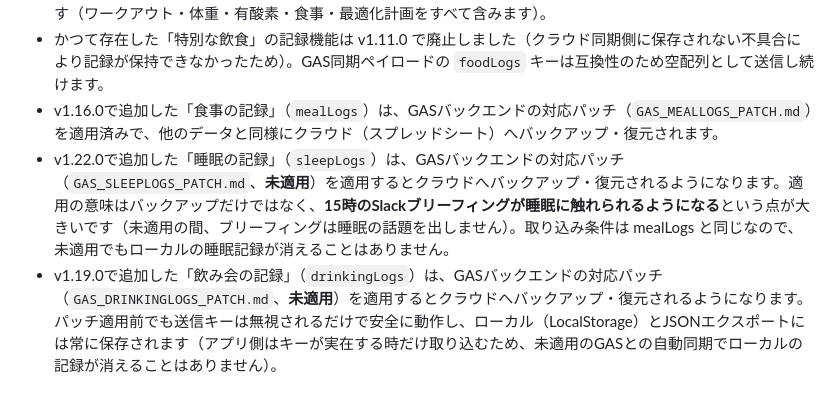
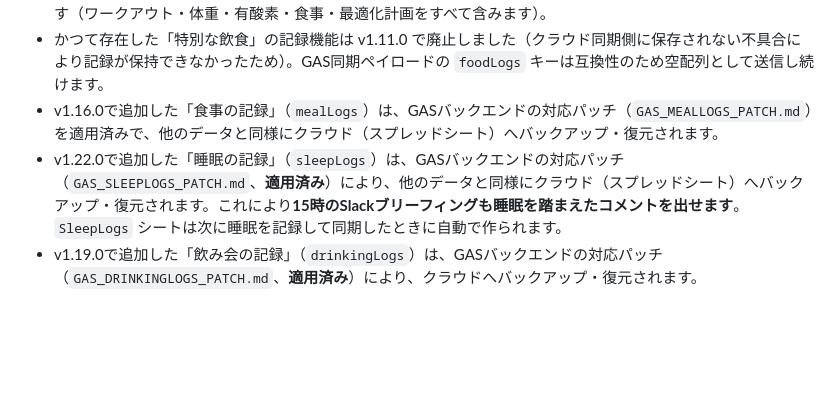
Before and after one commit to ryo1712217122-dot/FITFLOW, a Markdown page: README.md, the part around the change. Rendered like a GitHub page; blank space fills up the shorter version.

```diff
--- a/README.md
+++ b/README.md
@@ -129,5 +129,5 @@ vendor/                 バージョン固定で同梱するChart.js/lucide（CD
 - データのバックアップや移行は、「データ・設定」タブから JSON 形式で容易にエクスポート/インポート可能です（ワークアウト・体重・有酸素・食事・最適化計画をすべて含みます）。
 - かつて存在した「特別な飲食」の記録機能は v1.11.0 で廃止しました（クラウド同期側に保存されない不具合により記録が保持できなかったため）。GAS同期ペイロードの `foodLogs` キーは互換性のため空配列として送信し続けます。
 - v1.16.0で追加した「食事の記録」（`mealLogs`）は、GASバックエンドの対応パッチ（`GAS_MEALLOGS_PATCH.md`）を適用済みで、他のデータと同様にクラウド（スプレッドシート）へバックアップ・復元されます。
-- v1.22.0で追加した「睡眠の記録」（`sleepLogs`）は、GASバックエンドの対応パッチ（`GAS_SLEEPLOGS_PATCH.md`、**未適用**）を適用するとクラウドへバックアップ・復元されるようになります。適用の意味はバックアップだけではなく、**15時のSlackブリーフィングが睡眠に触れられるようになる**という点が大きいです（未適用の間、ブリーフィングは睡眠の話題を出しません）。取り込み条件は mealLogs と同じなので、未適用でもローカルの睡眠記録が消えることはありません。
-- v1.19.0で追加した「飲み会の記録」（`drinkingLogs`）は、GASバックエンドの対応パッチ（`GAS_DRINKINGLOGS_PATCH.md`、**未適用**）を適用するとクラウドへバックアップ・復元されるようになります。パッチ適用前でも送信キーは無視されるだけで安全に動作し、ローカル（LocalStorage）とJSONエクスポートには常に保存されます（アプリ側はキーが実在する時だけ取り込むため、未適用のGASとの自動同期でローカルの記録が消えることはありません）。
+- v1.22.0で追加した「睡眠の記録」（`sleepLogs`）は、GASバックエンドの対応パッチ（`GAS_SLEEPLOGS_PATCH.md`、**適用済み**）により、他のデータと同様にクラウド（スプレッドシート）へバックアップ・復元されます。これにより**15時のSlackブリーフィングも睡眠を踏まえたコメントを出せます**。`SleepLogs` シートは次に睡眠を記録して同期したときに自動で作られます。
+- v1.19.0で追加した「飲み会の記録」（`drinkingLogs`）は、GASバックエンドの対応パッチ（`GAS_DRINKINGLOGS_PATCH.md`、**適用済み**）により、クラウドへバックアップ・復元されます。
```
Also changed, not shown: GAS_SLEEPLOGS_PATCH.md (+19 -15 lines).
